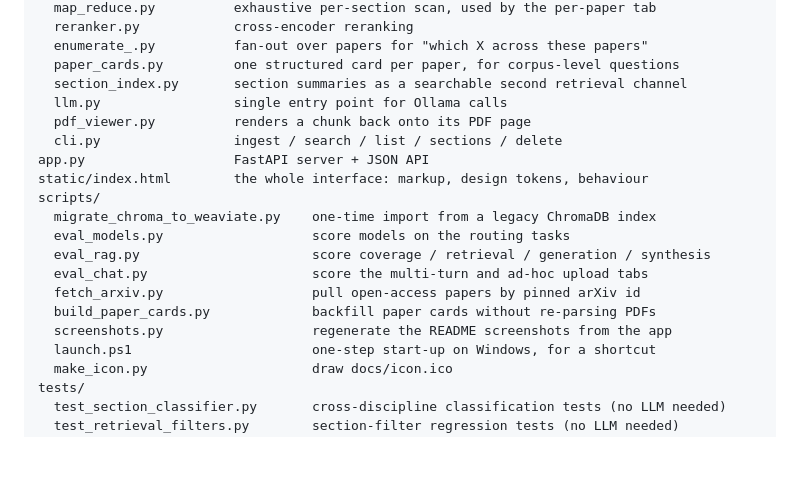
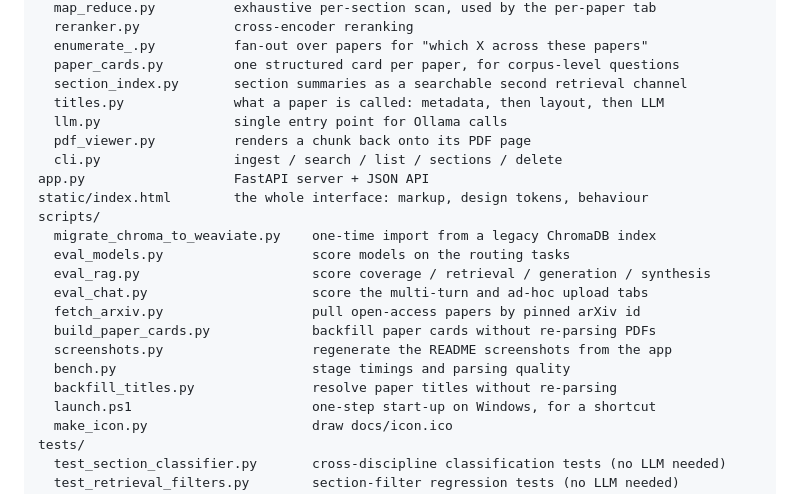
Before and after one commit to saleemb94/Research-RAG, a Markdown page: README.md, the part around one of its changes. Rendered like a GitHub page; blank space fills up the shorter version.

```diff
--- a/README.md
+++ b/README.md
@@ -559,6 +585,7 @@ research_rag/
   enumerate_.py          fan-out over papers for "which X across these papers"
   paper_cards.py         one structured card per paper, for corpus-level questions
   section_index.py       section summaries as a searchable second retrieval channel
+  titles.py              what a paper is called: metadata, then layout, then LLM
   llm.py                 single entry point for Ollama calls
   pdf_viewer.py          renders a chunk back onto its PDF page
   cli.py                 ingest / search / list / sections / delete
@@ -572,6 +599,8 @@ scripts/
   fetch_arxiv.py                   pull open-access papers by pinned arXiv id
   build_paper_cards.py             backfill paper cards without re-parsing PDFs
   screenshots.py                   regenerate the README screenshots from the app
+  bench.py                         stage timings and parsing quality
+  backfill_titles.py               resolve paper titles without re-parsing
   launch.ps1                       one-step start-up on Windows, for a shortcut
   make_icon.py                     draw docs/icon.ico
 tests/
```
Also changed, not shown: other parts of README.md (+31 -2 lines).
